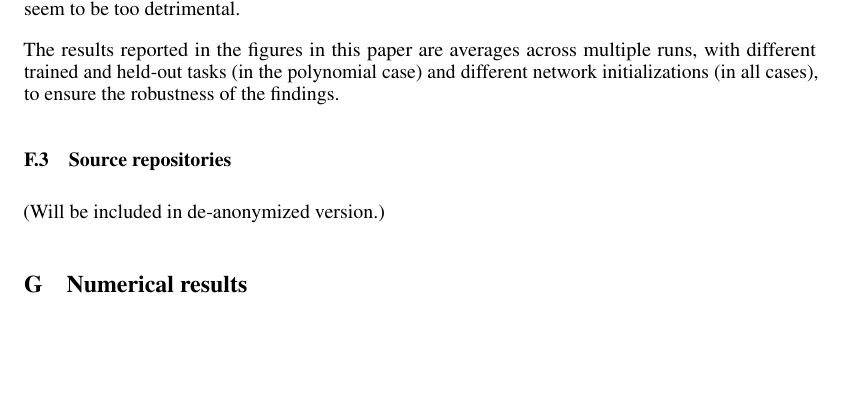
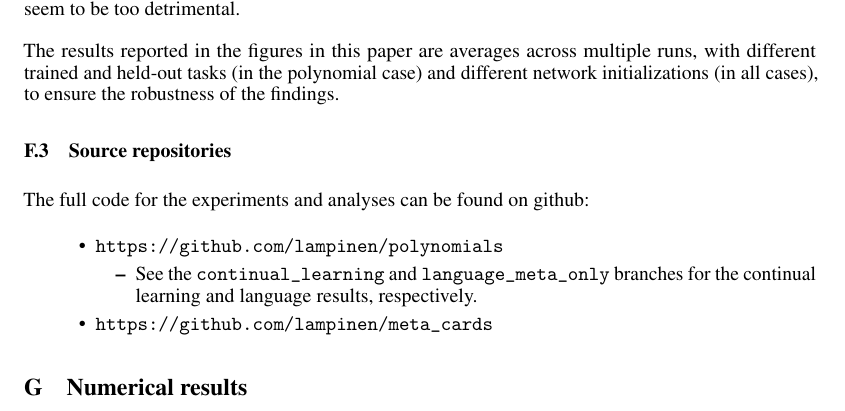
Before and after one commit to lampinen/HoMM_cards, a LaTeX paper (writing/homoiconic_meta_mapping_main.tex, which reads writing/homoiconic_meta_mapping_appendix.tex): part of page 27 of 30, cut so that both start at the same text, the shorter picture padded with empty space. Compiled offline with pdfLaTeX.

Commit message:
Other change back

```diff
--- a/writing/homoiconic_meta_mapping_appendix.tex
+++ b/writing/homoiconic_meta_mapping_appendix.tex
@@ -248,15 +248,14 @@ Each epoch consisted of a separate learning step on each task (both base and met
 The results reported in the figures in this paper are averages across multiple runs, with different trained and held-out tasks (in the polynomial case) and different network initializations (in all cases), to ensure the robustness of the findings. \par
 
 \subsection{Source repositories}
-(Will be included in de-anonymized version.)
-%The full code for the experiments and analyses can be found on github:
-%\begin{itemize}
-%\item \url{https://github.com/lampinen/polynomials}
-%    \begin{itemize}
-%        \item See the \verb|continual_learning| and \verb|language_meta_only| branches for the continual learning and language results, respectively.
-%    \end{itemize}
-%\item \url{https://github.com/lampinen/meta_cards}
-%\end{itemize}
+The full code for the experiments and analyses can be found on github:
+\begin{itemize}
+\item \url{https://github.com/lampinen/polynomials}
+    \begin{itemize}
+        \item See the \verb|continual_learning| and \verb|language_meta_only| branches for the continual learning and language results, respectively.
+    \end{itemize}
+\item \url{https://github.com/lampinen/meta_cards}
+\end{itemize}
 \section{Numerical results} \label{app_numerical_results}
 In this section we provide the mean values and bootstrap confidence intervals corresponding to the major figures in the paper, as well as the baseline results in those figures. Tables were generated with stargazer \citep{Hlavac2018}. \par
 
```
